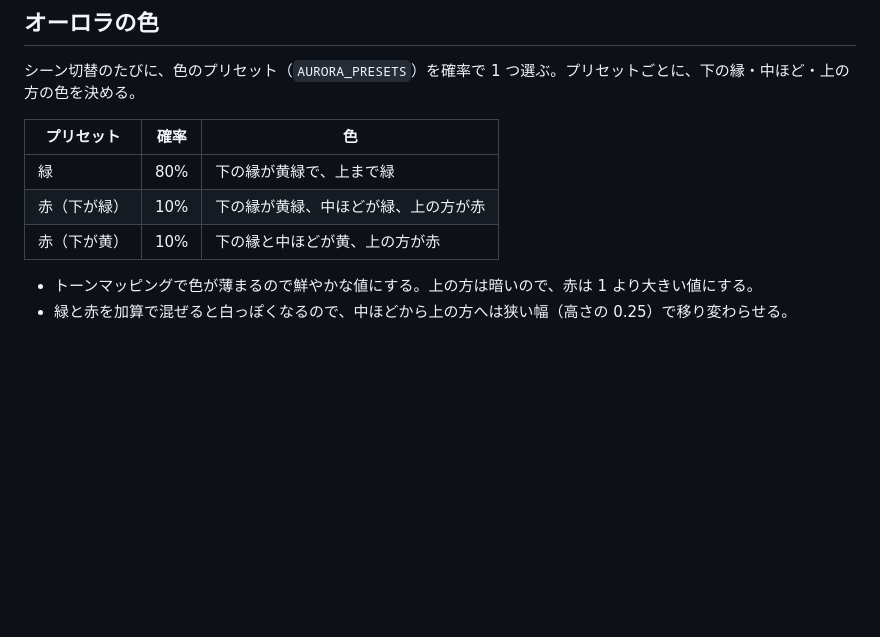
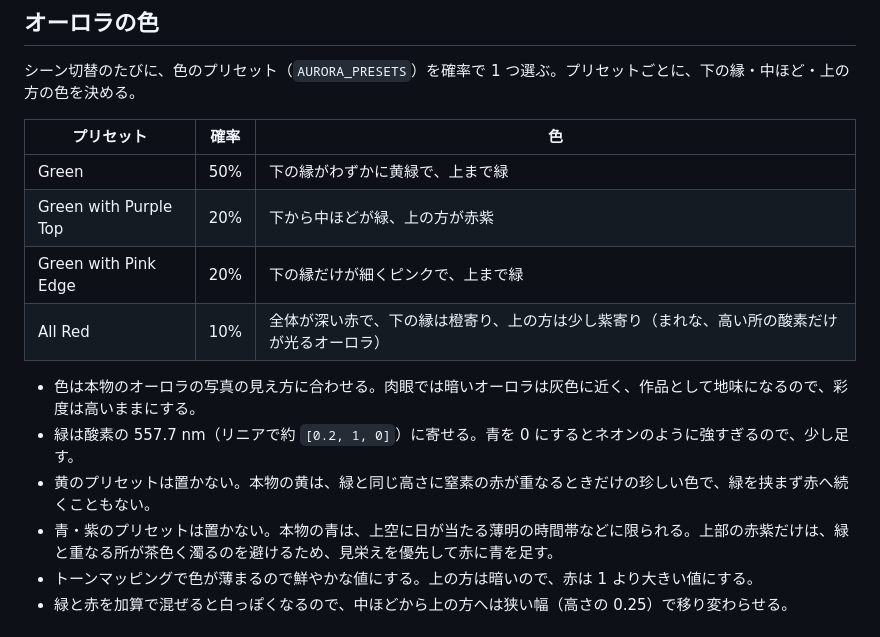
Before and after one commit to yohhoy/vibe-screensaver, a Markdown page: docs/specs/aurora.md, the part around the change. Rendered like a GitHub page; blank space fills up the shorter version.

Commit message:
aurora の色のプリセットを本物のオーロラの写真に合わせる
緑を青緑から酸素の輝線に近い色へ寄せ、黄のプリセットをやめる。
上部の赤紫・ピンクの下縁・全面の赤を足し、プリセット名を英語にする。

Co-Authored-By: Claude Opus 5.5 <noreply@anthropic.com>

```diff
--- a/docs/specs/aurora.md
+++ b/docs/specs/aurora.md
@@ -37,10 +37,15 @@
 
 | プリセット | 確率 | 色 |
 |---|---|---|
-| 緑 | 80% | 下の縁が黄緑で、上まで緑 |
-| 赤（下が緑） | 10% | 下の縁が黄緑、中ほどが緑、上の方が赤 |
-| 赤（下が黄） | 10% | 下の縁と中ほどが黄、上の方が赤 |
+| Green | 50% | 下の縁がわずかに黄緑で、上まで緑 |
+| Green with Purple Top | 20% | 下から中ほどが緑、上の方が赤紫 |
+| Green with Pink Edge | 20% | 下の縁だけが細くピンクで、上まで緑 |
+| All Red | 10% | 全体が深い赤で、下の縁は橙寄り、上の方は少し紫寄り（まれな、高い所の酸素だけが光るオーロラ） |
 
+- 色は本物のオーロラの写真の見え方に合わせる。肉眼では暗いオーロラは灰色に近く、作品として地味になるので、彩度は高いままにする。
+- 緑は酸素の 557.7 nm（リニアで約 `[0.2, 1, 0]`）に寄せる。青を 0 にするとネオンのように強すぎるので、少し足す。
+- 黄のプリセットは置かない。本物の黄は、緑と同じ高さに窒素の赤が重なるときだけの珍しい色で、緑を挟まず赤へ続くこともない。
+- 青・紫のプリセットは置かない。本物の青は、上空に日が当たる薄明の時間帯などに限られる。上部の赤紫だけは、緑と重なる所が茶色く濁るのを避けるため、見栄えを優先して赤に青を足す。
 - トーンマッピングで色が薄まるので鮮やかな値にする。上の方は暗いので、赤は 1 より大きい値にする。
 - 緑と赤を加算で混ぜると白っぽくなるので、中ほどから上の方へは狭い幅（高さの 0.25）で移り変わらせる。
 
```
Also changed, not shown: docs/images/aurora.jpg, 1 other file.
